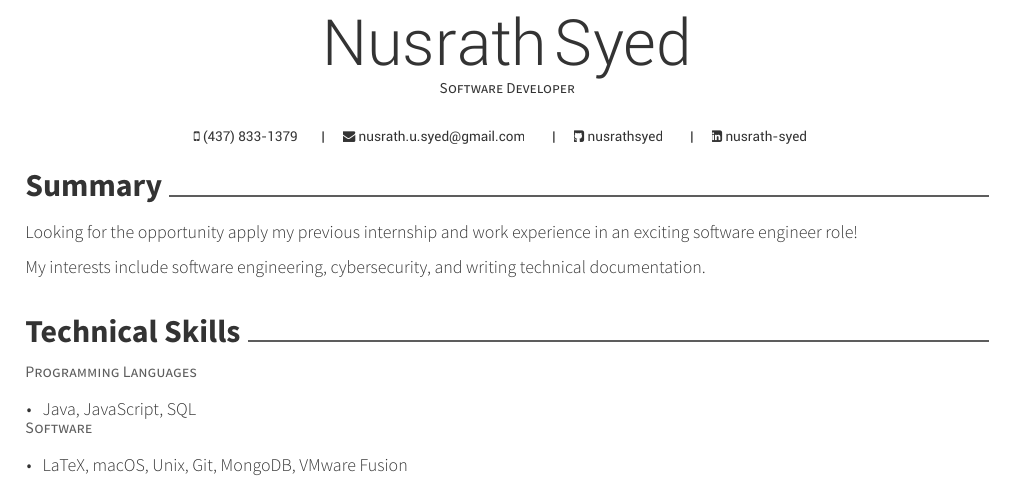
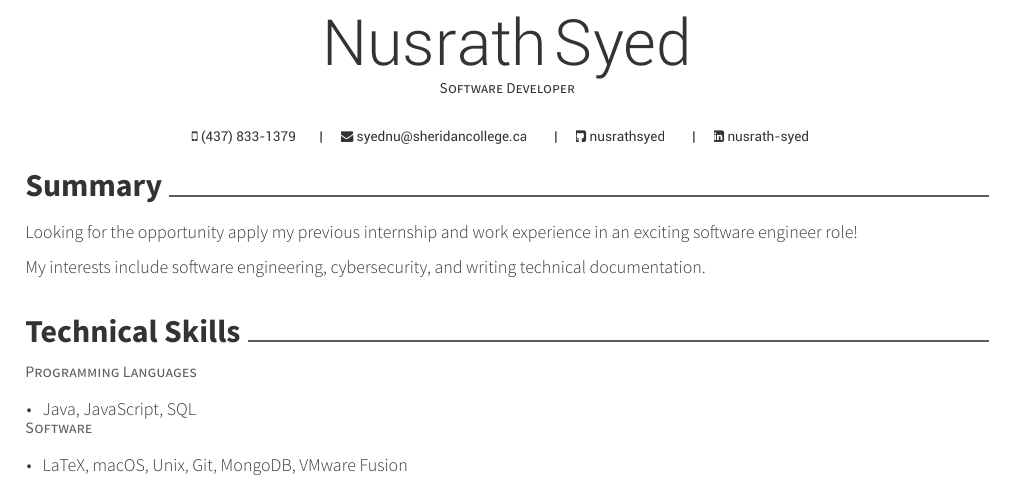
Before and after one commit to nusrathsyed/resume, a LaTeX CV (resume.tex): part of the page, cut so that both start at the same text. Compiled offline with XeLaTeX.

Commit message:
changed email

```diff
--- a/resume.tex
+++ b/resume.tex
@@ -58,7 +58,7 @@
 \address{\hspace{1cm}}
 \mobile{(437) 833-1379}
 %%% Social
-\email{nusrath.u.syed@gmail.com}
+\email{syednu@sheridancollege.ca}
 \github{nusrathsyed}
 \linkedin{nusrath-syed}
 %%% Optionals
```
Also changed, not shown: resume.pdf.
